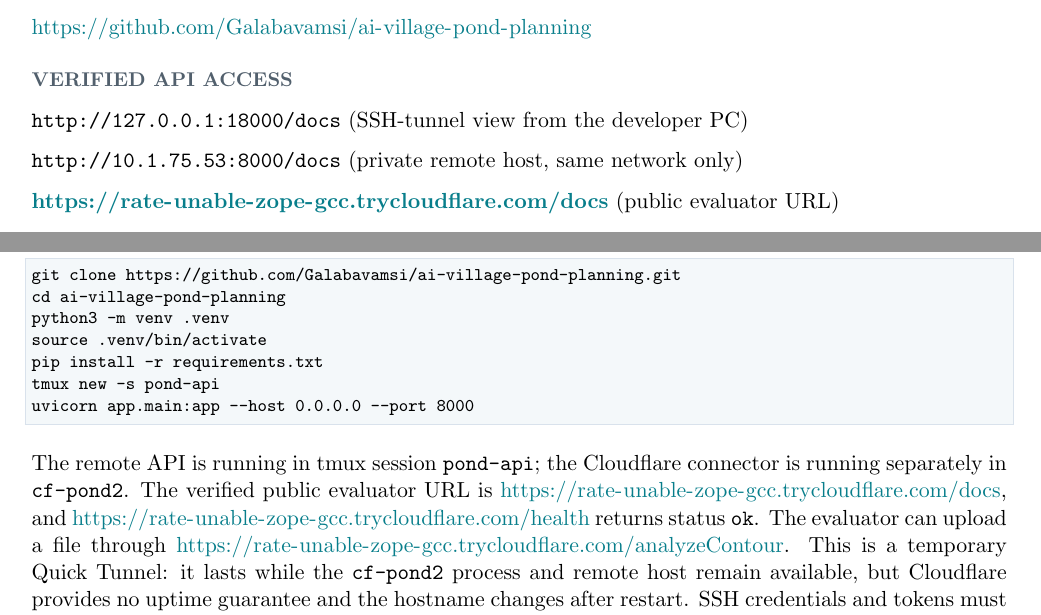
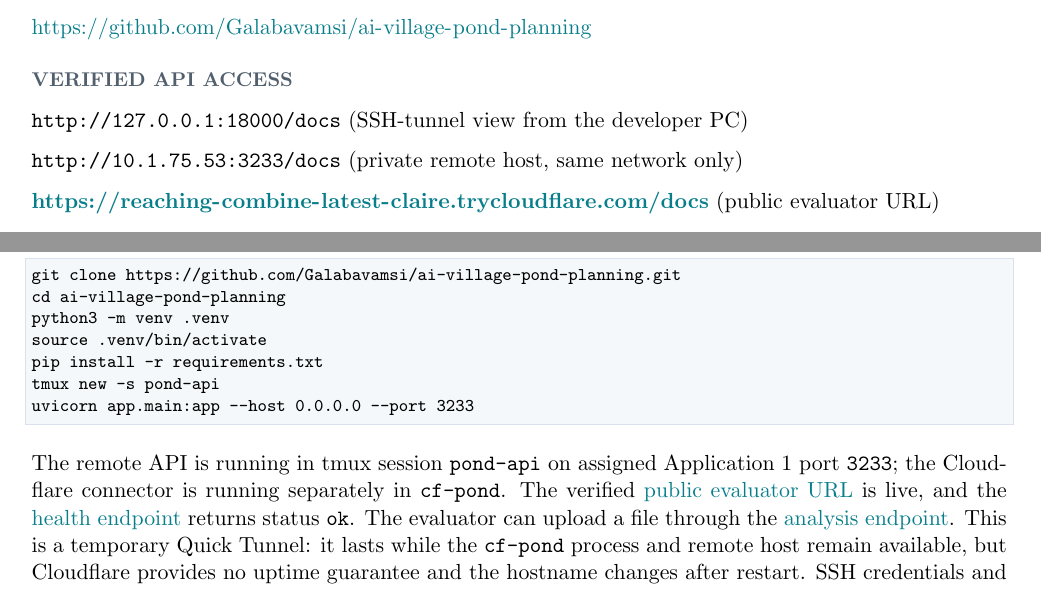
Before and after one commit to Galabavamsi/ai-village-pond-planning, a LaTeX document (latex/phase2_report.tex): two parts of pages 1 and 9 of 10, joined at a grey line, cut so that both start at the same text. Compiled offline with pdfLaTeX.

Commit message:
Use assigned remote port and update evaluator URL

```diff
--- a/latex/phase2_report.tex
+++ b/latex/phase2_report.tex
@@ -90,8 +90,8 @@
 \vspace{2mm}
 \textcolor{muted}{\small\bfseries VERIFIED API ACCESS}\par
 \code{http://127.0.0.1:18000/docs} (SSH-tunnel view from the developer PC)\par
-\code{http://10.1.75.53:8000/docs} (private remote host, same network only)\par
-\textbf{\url{https://rate-unable-zope-gcc.trycloudflare.com/docs}} (public evaluator URL)\par
+\code{http://10.1.75.53:3233/docs} (private remote host, same network only)\par
+\textbf{\url{https://reaching-combine-latest-claire.trycloudflare.com/docs}} (public evaluator URL)\par
 \textcolor{muted}{\small Temporary Quick Tunnel; URL changes if the tunnel restarts.}\par
 \vspace{2mm}
 \textcolor{muted}{Prepared for Phase 2 submission \hfill 01 September 2026}
@@ -332,9 +332,9 @@
 source .venv/bin/activate
 pip install -r requirements.txt
 tmux new -s pond-api
-uvicorn app.main:app --host 0.0.0.0 --port 8000
+uvicorn app.main:app --host 0.0.0.0 --port 3233
 \end{lstlisting}
-The remote API is running in tmux session \code{pond-api}; the Cloudflare connector is running separately in \code{cf-pond2}. The verified public evaluator URL is \url{https://rate-unable-zope-gcc.trycloudflare.com/docs}, and \url{https://rate-unable-zope-gcc.trycloudflare.com/health} returns status \code{ok}. The evaluator can upload a file through \url{https://rate-unable-zope-gcc.trycloudflare.com/analyzeContour}. This is a temporary Quick Tunnel: it lasts while the \code{cf-pond2} process and remote host remain available, but Cloudflare provides no uptime guarantee and the hostname changes after restart. SSH credentials and tokens must remain outside the repository.
+The remote API is running in tmux session \code{pond-api} on assigned Application 1 port \code{3233}; the Cloudflare connector is running separately in \code{cf-pond}. The verified \href{https://reaching-combine-latest-claire.trycloudflare.com/docs}{public evaluator URL} is live, and the \href{https://reaching-combine-latest-claire.trycloudflare.com/health}{health endpoint} returns status \code{ok}. The evaluator can upload a file through the \href{https://reaching-combine-latest-claire.trycloudflare.com/analyzeContour}{analysis endpoint}. This is a temporary Quick Tunnel: it lasts while the \code{cf-pond} process and remote host remain available, but Cloudflare provides no uptime guarantee and the hostname changes after restart. SSH credentials and tokens must remain outside the repository.
 
 \newpage
 \reportsection{8. Limitations and future phases}
```
Also changed, not shown: REPORT.md (+4 -4 lines), README.md, 1 other file.
